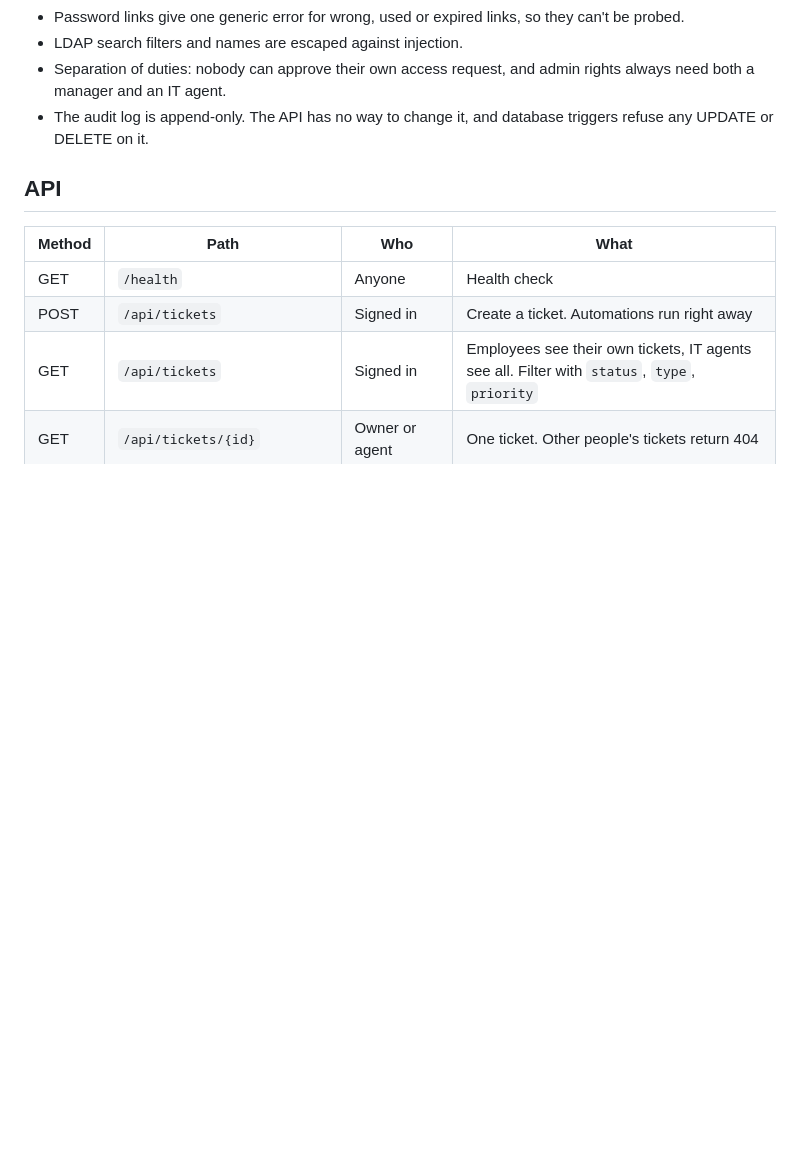
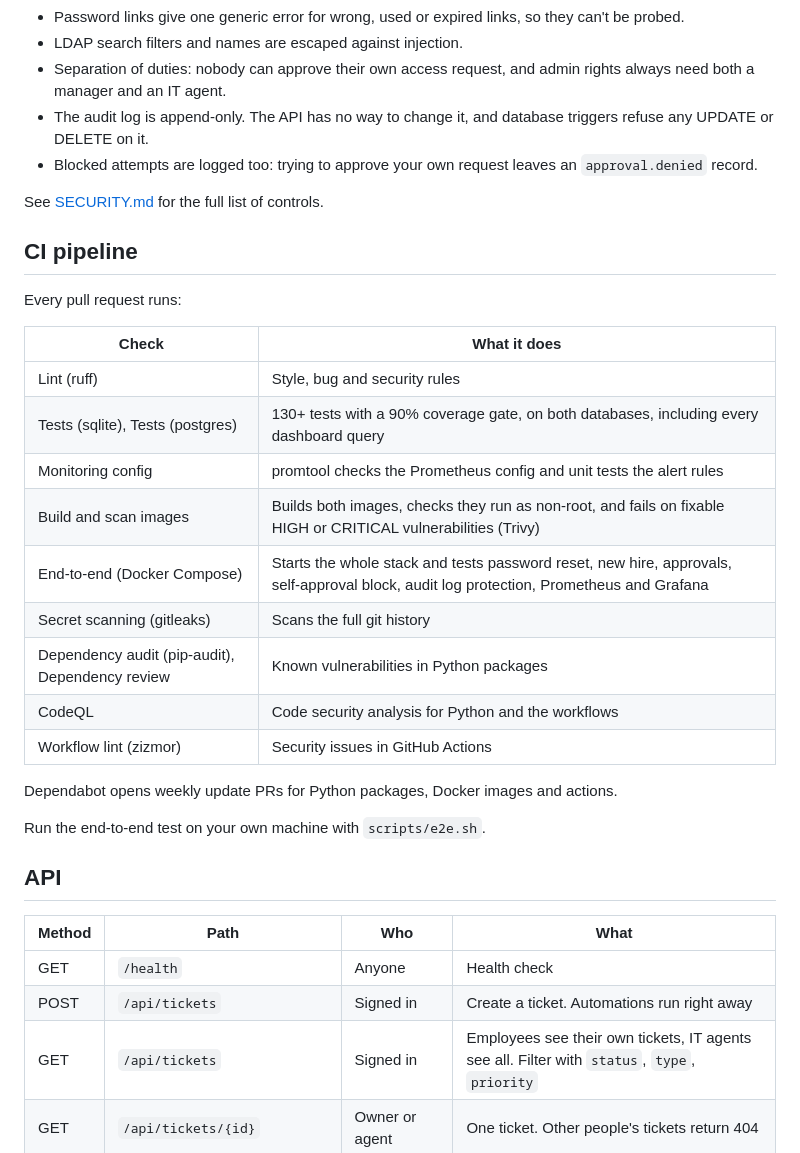
Before and after one commit to Abhirup-code/HelpDesk_Autopilot, a Markdown page: README.md, the part around one of its changes. Drawn GitHub-style; blank space fills up the shorter version.

Commit message:
docs: add security policy and document the CI pipeline

```diff
--- a/README.md
+++ b/README.md
@@ -218,6 +218,29 @@ While a request waits for the manager, the SLA clock is paused, because IT can't
 - LDAP search filters and names are escaped against injection.
 - Separation of duties: nobody can approve their own access request, and admin rights always need both a manager and an IT agent.
 - The audit log is append-only. The API has no way to change it, and database triggers refuse any UPDATE or DELETE on it.
+- Blocked attempts are logged too: trying to approve your own request leaves an `approval.denied` record.
+
+See [SECURITY.md](SECURITY.md) for the full list of controls.
+
+## CI pipeline
+
+Every pull request runs:
+
+| Check | What it does |
+|---|---|
+| Lint (ruff) | Style, bug and security rules |
+| Tests (sqlite), Tests (postgres) | 130+ tests with a 90% coverage gate, on both databases, including every dashboard query |
+| Monitoring config | promtool checks the Prometheus config and unit tests the alert rules |
+| Build and scan images | Builds both images, checks they run as non-root, and fails on fixable HIGH or CRITICAL vulnerabilities (Trivy) |
+| End-to-end (Docker Compose) | Starts the whole stack and tests password reset, new hire, approvals, self-approval block, audit log protection, Prometheus and Grafana |
+| Secret scanning (gitleaks) | Scans the full git history |
+| Dependency audit (pip-audit), Dependency review | Known vulnerabilities in Python packages |
+| CodeQL | Code security analysis for Python and the workflows |
+| Workflow lint (zizmor) | Security issues in GitHub Actions |
+
+Dependabot opens weekly update PRs for Python packages, Docker images and actions.
+
+Run the end-to-end test on your own machine with `scripts/e2e.sh`.
 
 ## API
 
```
Also changed, not shown: other parts of README.md (+1 -1 lines), SECURITY.md (added, +26 -0 lines).
